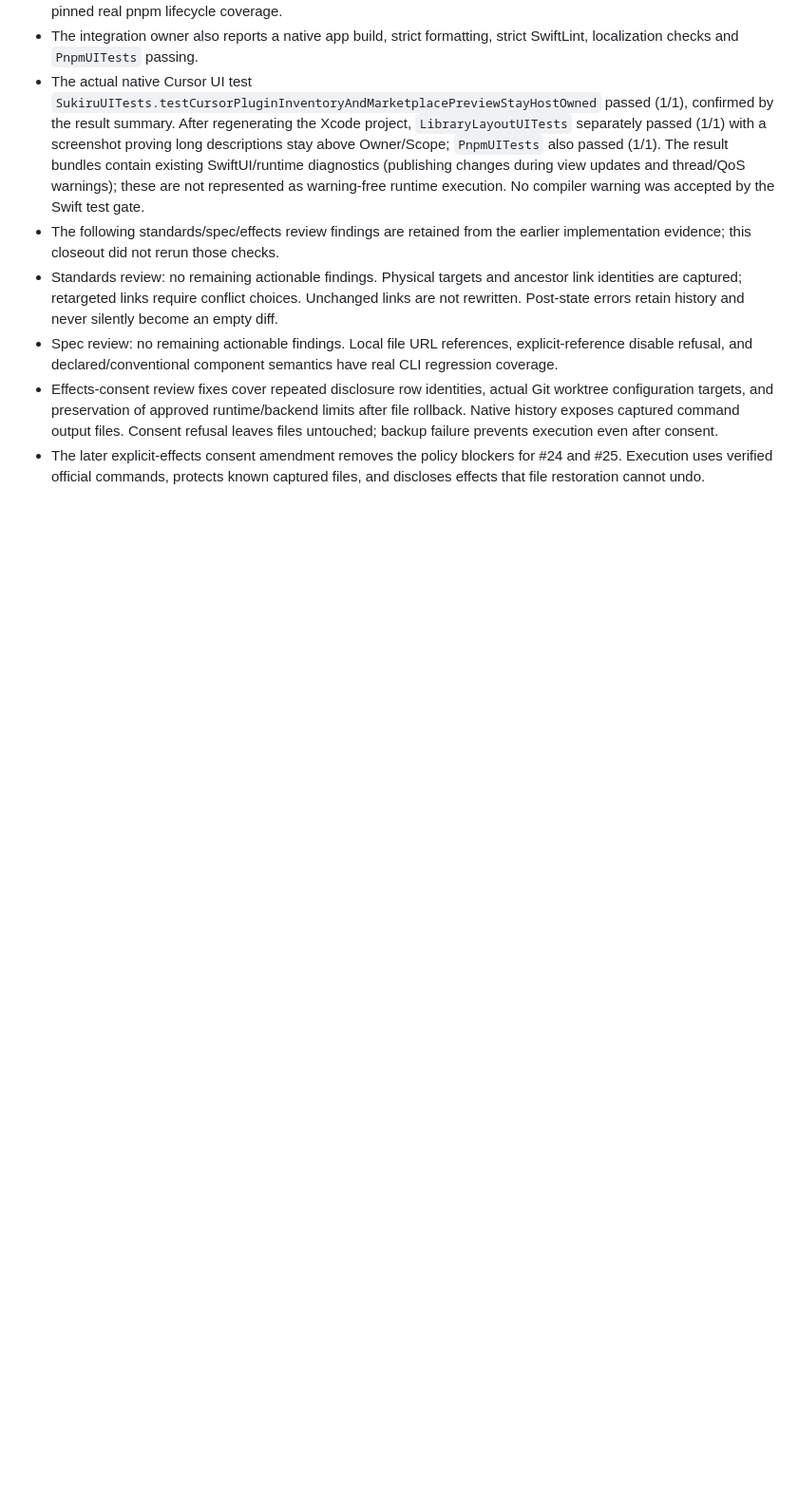
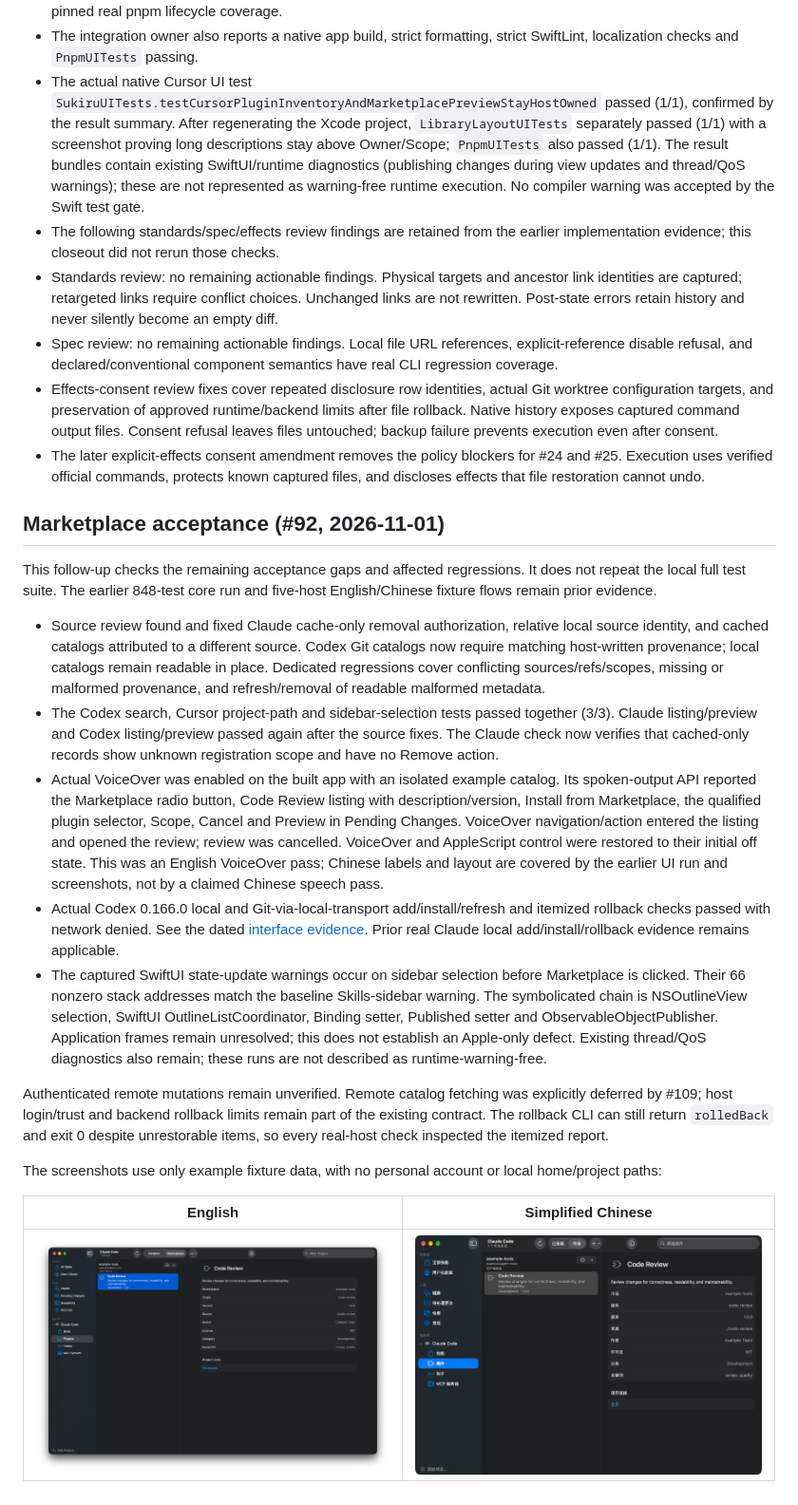
Before and after one commit to thedavidweng/sukiru, a Markdown page: docs/host-plugin-management-acceptance.md, the part around the change. Shown: that part at 95% size. Rendered like a GitHub page; pictures changed too: docs/images/marketplace-en.png (added), docs/images/marketplace-zh.jpg (added); blank space fills up the shorter version.

Commit message:
fix(plugins): verify marketplace source and registration evidence

```diff
--- a/docs/host-plugin-management-acceptance.md
+++ b/docs/host-plugin-management-acceptance.md
@@ -171,3 +171,52 @@ The 2026-10-05 comments' three remaining concerns are resolved as follows:
 - The later explicit-effects consent amendment removes the policy blockers
   for #24 and #25. Execution uses verified official commands, protects known
   captured files, and discloses effects that file restoration cannot undo.
+## Marketplace acceptance (#92, 2026-11-01)
+
+This follow-up checks the remaining acceptance gaps and affected regressions.
+It does not repeat the local full test suite. The earlier 848-test core run and
+five-host English/Chinese fixture flows remain prior evidence.
+
+- Source review found and fixed Claude cache-only removal authorization,
+  relative local source identity, and cached catalogs attributed to a different
+  source. Codex Git catalogs now require matching host-written provenance;
+  local catalogs remain readable in place. Dedicated regressions cover
+  conflicting sources/refs/scopes, missing or malformed provenance, and
+  refresh/removal of readable malformed metadata.
+- The Codex search, Cursor project-path and sidebar-selection tests passed
+  together (3/3). Claude listing/preview and Codex listing/preview passed again
+  after the source fixes. The Claude check now verifies that cached-only
+  records show unknown registration scope and have no Remove action.
+- Actual VoiceOver was enabled on the built app with an isolated example
+  catalog. Its spoken-output API reported the Marketplace radio button,
+  Code Review listing with description/version, Install from Marketplace,
+  the qualified plugin selector, Scope, Cancel and Preview in Pending Changes.
+  VoiceOver navigation/action entered the listing and opened the review;
+  review was cancelled. VoiceOver and AppleScript control were restored to
+  their initial off state. This was an English VoiceOver pass; Chinese labels
+  and layout are covered by the earlier UI run and screenshots, not by a
+  claimed Chinese speech pass.
+- Actual Codex 0.166.0 local and Git-via-local-transport add/install/refresh and
+  itemized rollback checks passed with network denied. See the dated
+  [interface evidence](host-plugin-interface-evidence.md#rechecked-2026-11-01-local-rollback-and-git-cache-provenance).
+  Prior real Claude local add/install/rollback evidence remains applicable.
+- The captured SwiftUI state-update warnings occur on sidebar selection before
+  Marketplace is clicked. Their 66 nonzero stack addresses match the baseline
+  Skills-sidebar warning. The symbolicated chain is NSOutlineView selection,
+  SwiftUI OutlineListCoordinator, Binding setter, Published setter and
+  ObservableObjectPublisher. Application frames remain unresolved; this does
+  not establish an Apple-only defect. Existing thread/QoS diagnostics also
+  remain; these runs are not described as runtime-warning-free.
+
+Authenticated remote mutations remain unverified. Remote catalog fetching was
+explicitly deferred by #109; host login/trust and backend rollback limits remain
+part of the existing contract. The rollback CLI can still return `rolledBack`
+and exit 0 despite unrestorable items, so every real-host check inspected the
+itemized report.
+
+The screenshots use only example fixture data, with no personal account or
+local home/project paths:
+
+| English | Simplified Chinese |
+| --- | --- |
+| ![English marketplace](images/marketplace-en.png) | ![Chinese marketplace](images/marketplace-zh.jpg) |
```
Also changed, not shown: docs/agent-interface-sources.md (+2 -2 lines), docs/host-plugin-interface-evidence.md (+29 -0 lines), 12 other files.
